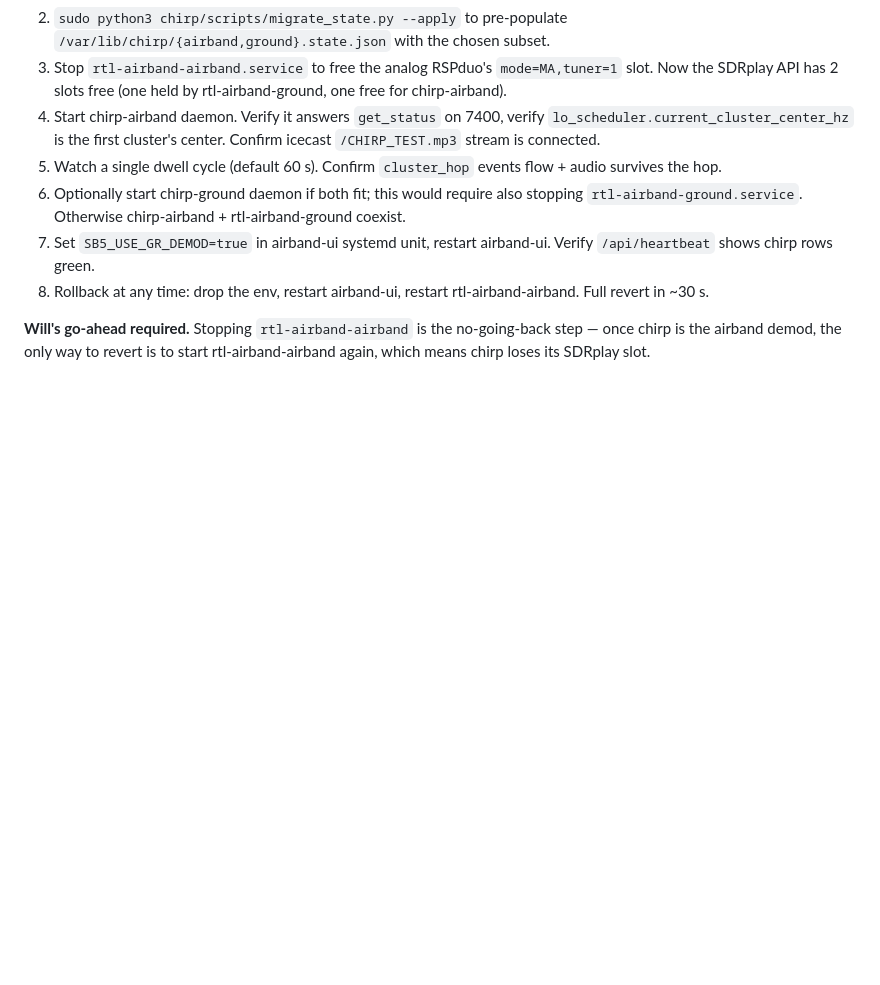
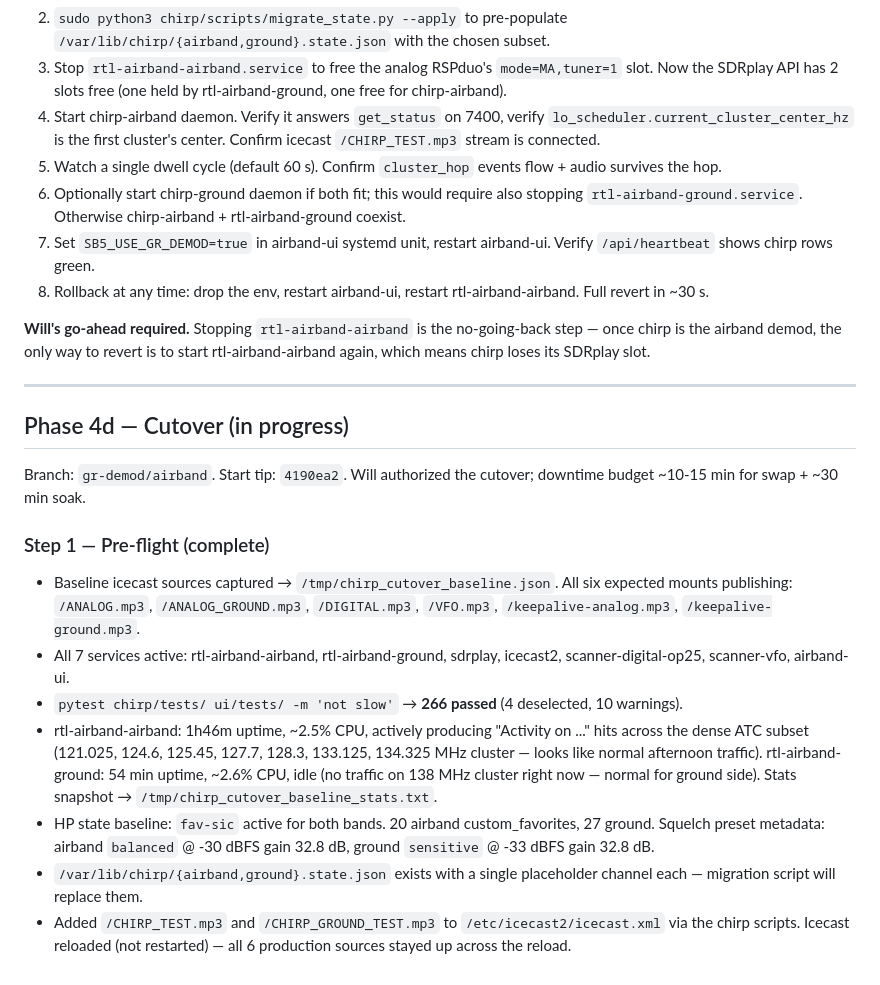
Before and after one commit to willminkoff/scannerproject, a Markdown page: chirp/PROGRESS.md, the part around the change. Drawn GitHub-style; blank space fills up the shorter version.

Commit message:
chirp(phase4d): step 1 pre-flight — 266 green, baselines captured, CHIRP test mounts wired

```diff
--- a/chirp/PROGRESS.md
+++ b/chirp/PROGRESS.md
@@ -2316,3 +2316,39 @@ The runbook from Phase 4c is updated:
 no-going-back step — once chirp is the airband demod, the only way
 to revert is to start rtl-airband-airband again, which means chirp
 loses its SDRplay slot.
+
+
+---
+
+## Phase 4d — Cutover (in progress)
+
+Branch: `gr-demod/airband`.  Start tip: `4190ea2`.  Will authorized
+the cutover; downtime budget ~10-15 min for swap + ~30 min soak.
+
+### Step 1 — Pre-flight (complete)
+
+- Baseline icecast sources captured → `/tmp/chirp_cutover_baseline.json`.
+  All six expected mounts publishing: `/ANALOG.mp3`, `/ANALOG_GROUND.mp3`,
+  `/DIGITAL.mp3`, `/VFO.mp3`, `/keepalive-analog.mp3`,
+  `/keepalive-ground.mp3`.
+- All 7 services active: rtl-airband-airband, rtl-airband-ground,
+  sdrplay, icecast2, scanner-digital-op25, scanner-vfo, airband-ui.
+- `pytest chirp/tests/ ui/tests/ -m 'not slow'` → **266 passed** (4
+  deselected, 10 warnings).
+- rtl-airband-airband: 1h46m uptime, ~2.5% CPU, actively producing
+  "Activity on ..." hits across the dense ATC subset (121.025,
+  124.6, 125.45, 127.7, 128.3, 133.125, 134.325 MHz cluster — looks
+  like normal afternoon traffic).
+  rtl-airband-ground: 54 min uptime, ~2.6% CPU, idle (no traffic on
+  138 MHz cluster right now — normal for ground side).
+  Stats snapshot → `/tmp/chirp_cutover_baseline_stats.txt`.
+- HP state baseline: `fav-sic` active for both bands.  20 airband
+  custom_favorites, 27 ground.  Squelch preset metadata: airband
+  `balanced` @ -30 dBFS gain 32.8 dB, ground `sensitive` @ -33 dBFS
+  gain 32.8 dB.
+- `/var/lib/chirp/{airband,ground}.state.json` exists with a single
+  placeholder channel each — migration script will replace them.
+- Added `/CHIRP_TEST.mp3` and `/CHIRP_GROUND_TEST.mp3` to
+  `/etc/icecast2/icecast.xml` via the chirp scripts.  Icecast
+  reloaded (not restarted) — all 6 production sources stayed up
+  across the reload.
```
